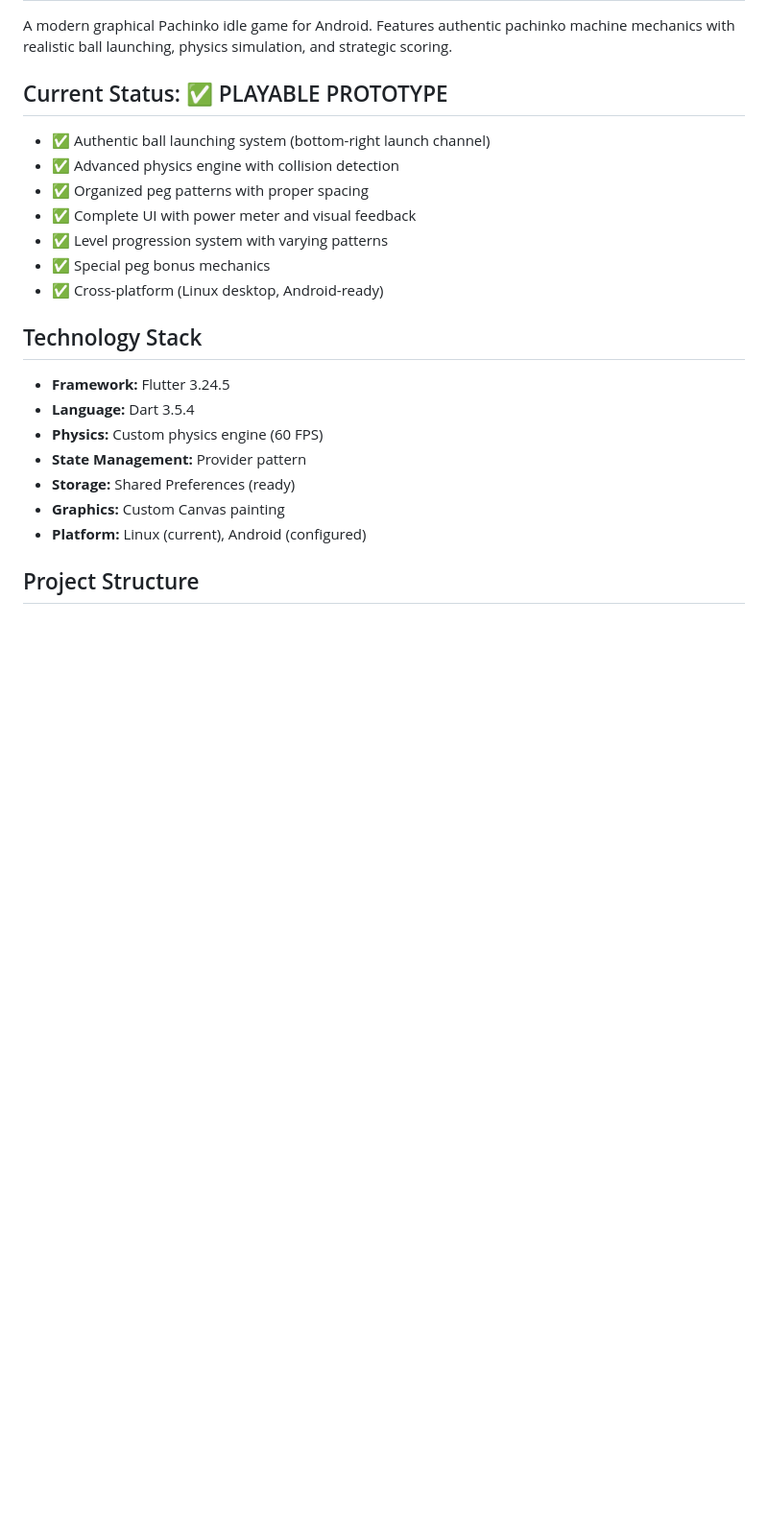
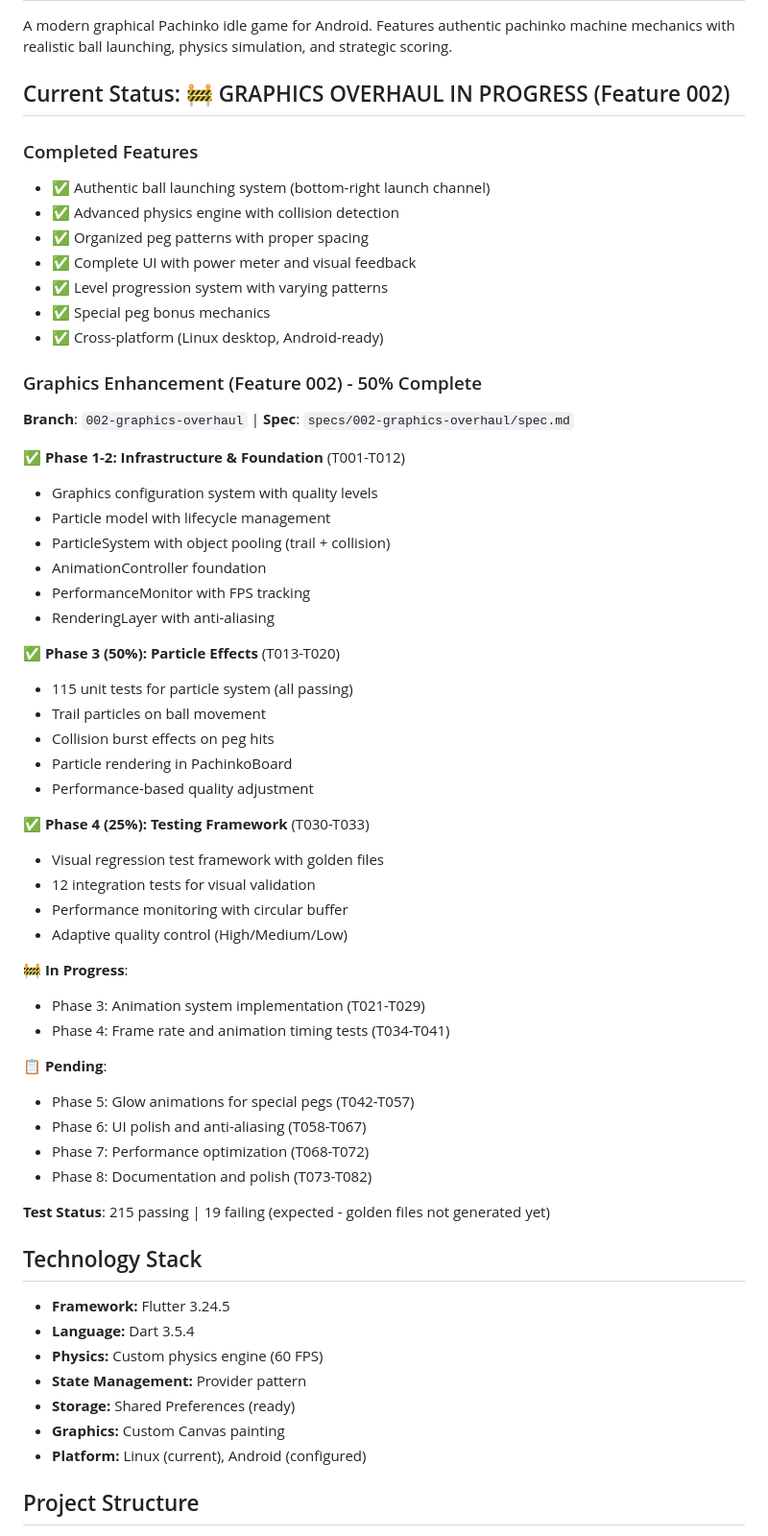
Before and after one commit to frankbria/pachinko, a Markdown page: CLAUDE.md, the part around one of its changes. Shown at 96% size. Rendered like a GitHub page; blank space fills up the shorter version.

```diff
--- a/CLAUDE.md
+++ b/CLAUDE.md
@@ -3,7 +3,8 @@
 ## Project Overview
 A modern graphical Pachinko idle game for Android. Features authentic pachinko machine mechanics with realistic ball launching, physics simulation, and strategic scoring.
 
-## Current Status: ✅ PLAYABLE PROTOTYPE
+## Current Status: 🚧 GRAPHICS OVERHAUL IN PROGRESS (Feature 002)
+### Completed Features
 - ✅ Authentic ball launching system (bottom-right launch channel)
 - ✅ Advanced physics engine with collision detection
 - ✅ Organized peg patterns with proper spacing
@@ -11,6 +12,42 @@ A modern graphical Pachinko idle game for Android. Features authentic pachinko m
 - ✅ Level progression system with varying patterns
 - ✅ Special peg bonus mechanics
 - ✅ Cross-platform (Linux desktop, Android-ready)
+
+### Graphics Enhancement (Feature 002) - 50% Complete
+**Branch**: `002-graphics-overhaul` | **Spec**: `specs/002-graphics-overhaul/spec.md`
+
+✅ **Phase 1-2: Infrastructure & Foundation** (T001-T012)
+- Graphics configuration system with quality levels
+- Particle model with lifecycle management
+- ParticleSystem with object pooling (trail + collision)
+- AnimationController foundation
+- PerformanceMonitor with FPS tracking
+- RenderingLayer with anti-aliasing
+
+✅ **Phase 3 (50%): Particle Effects** (T013-T020)
+- 115 unit tests for particle system (all passing)
+- Trail particles on ball movement
+- Collision burst effects on peg hits
+- Particle rendering in PachinkoBoard
+- Performance-based quality adjustment
+
+✅ **Phase 4 (25%): Testing Framework** (T030-T033)
+- Visual regression test framework with golden files
+- 12 integration tests for visual validation
+- Performance monitoring with circular buffer
+- Adaptive quality control (High/Medium/Low)
+
+🚧 **In Progress**:
+- Phase 3: Animation system implementation (T021-T029)
+- Phase 4: Frame rate and animation timing tests (T034-T041)
+
+📋 **Pending**:
+- Phase 5: Glow animations for special pegs (T042-T057)
+- Phase 6: UI polish and anti-aliasing (T058-T067)
+- Phase 7: Performance optimization (T068-T072)
+- Phase 8: Documentation and polish (T073-T082)
+
+**Test Status**: 215 passing | 19 failing (expected - golden files not generated yet)
 
 ## Technology Stack
 - **Framework:** Flutter 3.24.5
```
Also changed, not shown: other parts of CLAUDE.md (+27 -5 lines).
